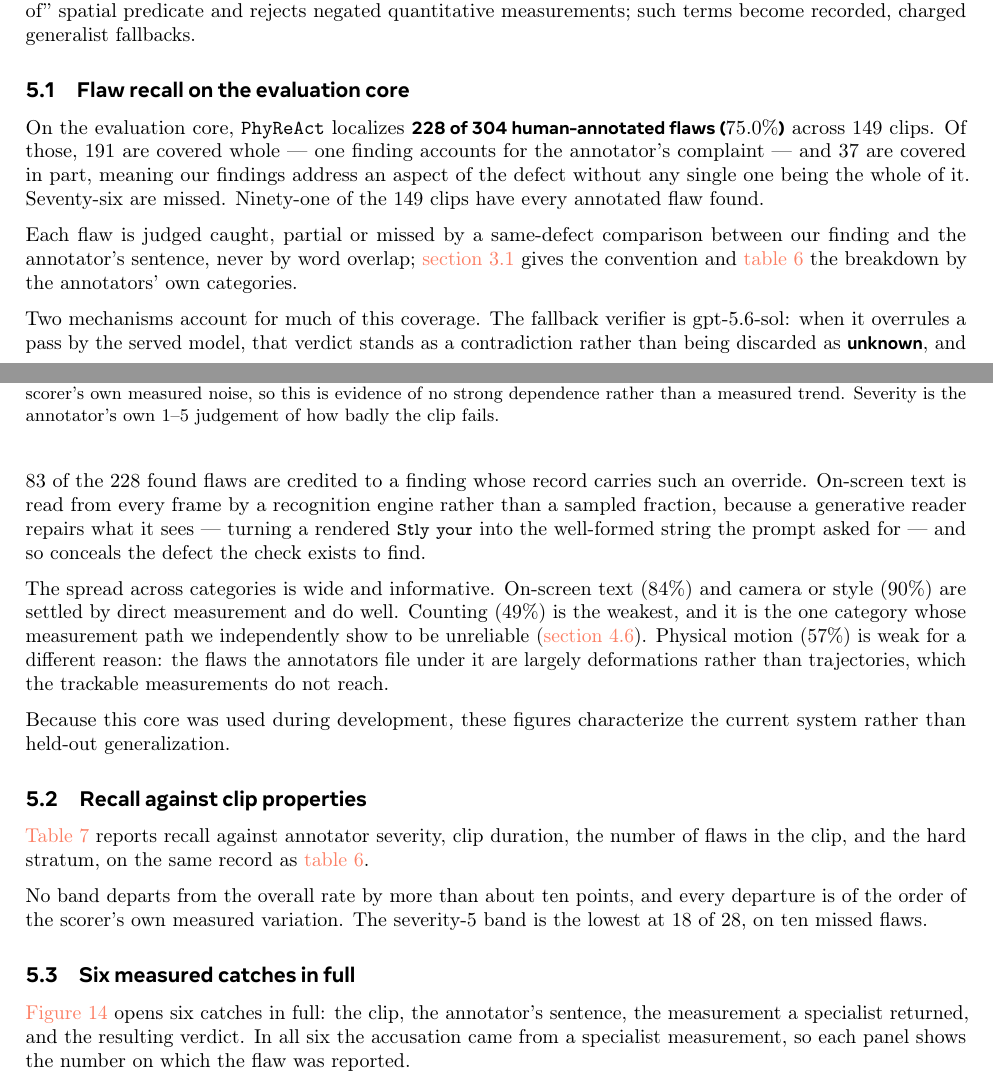
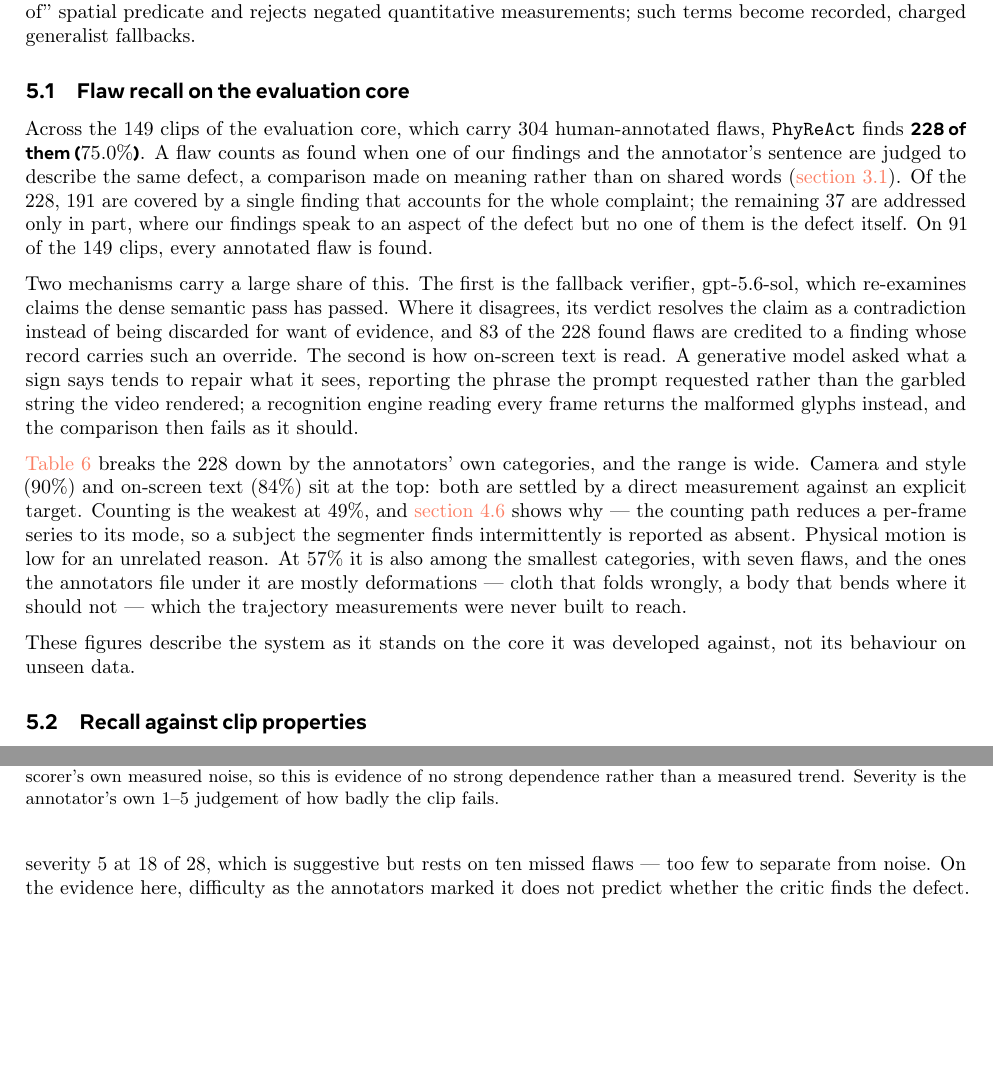
Before and after one commit to WenzhuoXu/diffphy_psc_techreport, a LaTeX document (main.tex): two parts of pages 25 and 26 of 44, joined at a grey line, cut so that both start at the same text, the shorter picture padded with empty space. Compiled offline with pdfLaTeX.

Commit message:
Results: rewrite the evaluation prose so the paragraphs hold together
Read back what I had written and it did not survive reading.

Broken logic: "Of those, 191 are covered whole ... Seventy-six are missed" -- "of
those" refers to the 228 found, which does not contain the 76 missed. Digits and
words were mixed in one list (191, 37, then Seventy-six, Ninety-one).

Announced two mechanisms and gave one number, in a 60-word sentence carrying three
dashes and an embedded example.

Told the reader the result was "wide and informative" instead of showing it, said
categories "do well" without saying against what, and slipped back into arguing with
"we independently show".

Left a one-line orphan paragraph, a two-sentence subsection with a table dropped in
and no interpretation, and a subsection whose first clause echoed its own title
("Six measured catches in full" / "opens six catches in full").

Rewritten so each paragraph does one thing: the number and what counts as found;
then the two mechanisms behind it, one per sentence; then the category range with a
reason for each end of it; then the scope caveat. The clip-properties subsection now
says what question it answers before showing the table, and what the table means
after.

Also corrected a claim I had just written: physical motion is not "the smallest
category" -- it ties with "other" at seven flaws.

44 pages, gates OK.

```diff
--- a/main.tex
+++ b/main.tex
@@ -1509,37 +1509,36 @@ generalist fallbacks.
 
 \subsection{Flaw recall on the evaluation core}
 \label{sec:headline}
-On the evaluation core, \PhyReAct{} localizes \textbf{228 of 304 human-annotated flaws
-($75.0\%$)} across $149$ clips. Of those, $191$ are covered whole --- one finding accounts for the
-annotator's complaint --- and $37$ are covered in part, meaning our findings address an aspect of
-the defect without any single one being the whole of it. Seventy-six are missed. Ninety-one of the
-$149$ clips have every annotated flaw found.
-
-Each flaw is judged caught, partial or missed by a same-defect comparison between our finding and
-the annotator's sentence, never by word overlap; \cref{sec:bench-spec} gives the convention and
-\cref{tab:headline} the breakdown by the annotators' own categories.
+Across the $149$ clips of the evaluation core, which carry $304$ human-annotated flaws,
+\PhyReAct{} finds \textbf{228 of them ($75.0\%$)}. A flaw counts as found when one of our
+findings and the annotator's sentence are judged to describe the same defect, a comparison
+made on meaning rather than on shared words (\cref{sec:bench-spec}). Of the $228$, $191$ are
+covered by a single finding that accounts for the whole complaint; the remaining $37$ are
+addressed only in part, where our findings speak to an aspect of the defect but no one of
+them is the defect itself. On $91$ of the $149$ clips, every annotated flaw is found.
+
+Two mechanisms carry a large share of this. The first is the fallback verifier, gpt-5.6-sol,
+which re-examines claims the dense semantic pass has passed. Where it disagrees, its verdict
+resolves the claim as a contradiction instead of being discarded for want of evidence, and
+$83$ of the $228$ found flaws are credited to a finding whose record carries such an
+override. The second is how on-screen text is read. A generative model asked what a sign says
+tends to repair what it sees, reporting the phrase the prompt requested rather than the
+garbled string the video rendered; a recognition engine reading every frame returns the
+malformed glyphs instead, and the comparison then fails as it should.
 
 \input{tab_headline}
 
-Two mechanisms account for much of this coverage. The fallback verifier is
-gpt-5.6-sol: when it overrules a pass by the served model, that verdict stands as a
-contradiction rather than being discarded as \unknownv{}, and $83$ of the $228$ found flaws are
-credited to a finding whose record carries such an override. On-screen text is read from every frame
-by a recognition engine rather than a sampled fraction, because a generative reader repairs what it
-sees --- turning a rendered \code{Stly your} into the well-formed string the prompt asked for --- and
-so conceals the defect the check exists to find.
-
-The spread across categories is wide and informative. On-screen text ($84\%$) and camera or style
-($90\%$) are settled by direct measurement and do well. Counting ($49\%$) is the weakest, and it is
-the one category whose measurement path we independently show to be unreliable
-(\cref{sec:contract}). Physical motion ($57\%$) is weak for a different reason: the flaws the
-annotators file under it are largely deformations rather than trajectories, which the trackable
-measurements do not reach.
-
-Because this core was used during development, these figures characterize the current system rather
-than held-out generalization.
+\Cref{tab:headline} breaks the $228$ down by the annotators' own categories, and the range is
+wide. Camera and style ($90\%$) and on-screen text ($84\%$) sit at the top: both are settled
+by a direct measurement against an explicit target. Counting is the weakest at $49\%$, and
+\cref{sec:contract} shows why --- the counting path reduces a per-frame series to its mode, so
+a subject the segmenter finds intermittently is reported as absent. Physical motion is low for
+an unrelated reason. At $57\%$ it is also among the smallest categories, with seven flaws, and the ones the annotators file
+under it are mostly deformations --- cloth that folds wrongly, a body that bends where it
+should not --- which the trajectory measurements were never built to reach.
+
+These figures describe the system as it stands on the core it was developed against, not its
+behaviour on unseen data.
 
 \subsection{Recall against clip properties}
 \label{sec:bycat}
-\Cref{tab:robust} reports recall against annotator severity, clip duration, the number of flaws in
-the clip, and the hard stratum, on the same record as \cref{tab:headline}.
@@ -1546,12 +1548,12 @@ the clip, and the hard stratum, on the same record as \cref{tab:headline}.
 
 \input{tab_robust}
 
-No band departs from the overall rate by more than about ten points, and every departure is of the
-order of the scorer's own measured variation. The severity-$5$ band is the lowest at $18$ of $28$,
-on ten missed flaws.
-
-\subsection{Six measured catches in full}
+Recall is close to flat across all four. No band sits more than about ten points from the
+overall rate, and each departure is of the order of the variation the scorer shows when
+re-scoring unchanged text. The lowest band is severity~$5$ at $18$ of $28$, which is
+suggestive but rests on ten missed flaws --- too few to separate from noise. On the evidence
+here, difficulty as the annotators marked it does not predict whether the critic finds the
+defect.
+
+\subsection{Six catches, opened up}
 \label{sec:cases}
-\Cref{fig:criticcases} opens six catches in full: the clip, the annotator's sentence, the
-measurement a specialist returned, and the resulting verdict. In all six the accusation came from a
-specialist measurement, so each panel shows the number on which the flaw was reported.
```
Also changed, not shown: main.pdf, main.tex (15 more changed lines).
